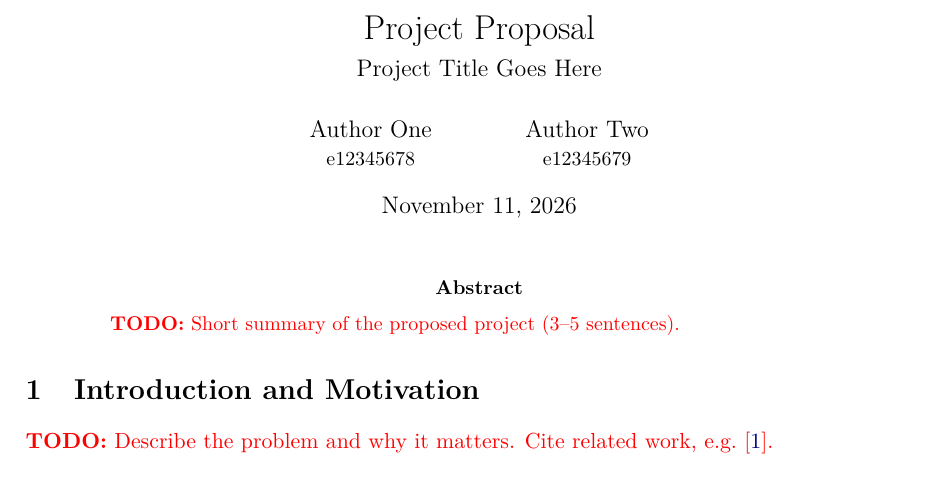
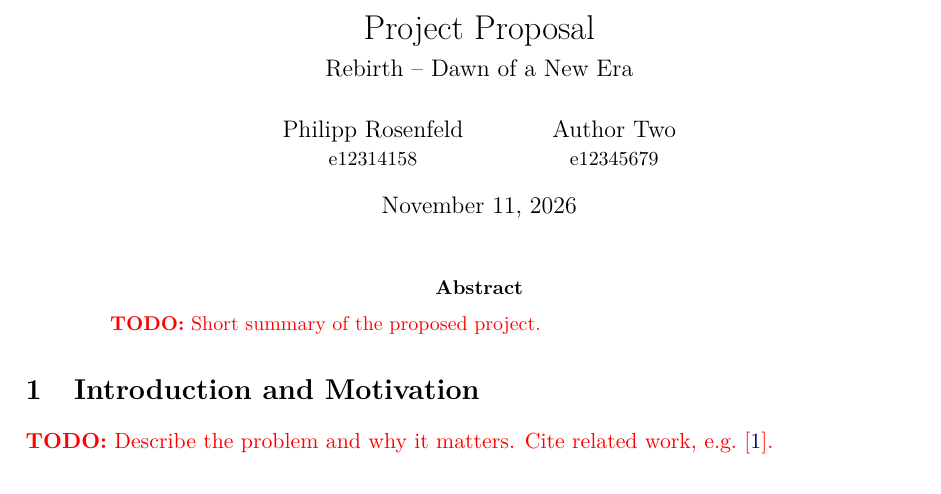
Before and after one commit to PhilippRosenfeld/Project-Proposal, a LaTeX paper (main.tex): part of the page, cut so that both start at the same text. Compiled offline with pdfLaTeX.

Commit message:
Add personal author name and title

```diff
--- a/main.tex
+++ b/main.tex
@@ -29,9 +29,9 @@
 \newcommand{\todo}[1]{\textcolor{red}{\textbf{TODO:} #1}}
 
 % ---------- Title ----------
-\title{Project Proposal\\[0.3em]\large Project Title Goes Here}
+\title{Project Proposal\\[0.3em]\large Rebirth – Dawn of a New Era}
 \author{
-  Author One \\ \small e12345678
+  Philipp Rosenfeld \\ \small e12314158
   \and
   Author Two \\ \small e12345679
 }
@@ -42,7 +42,8 @@
 \maketitle
 
 \begin{abstract}
-\todo{Short summary of the proposed project (3--5 sentences).}
+
+\todo{Short summary of the proposed project.}
 \end{abstract}
 
 \input{sections/introduction}
```
